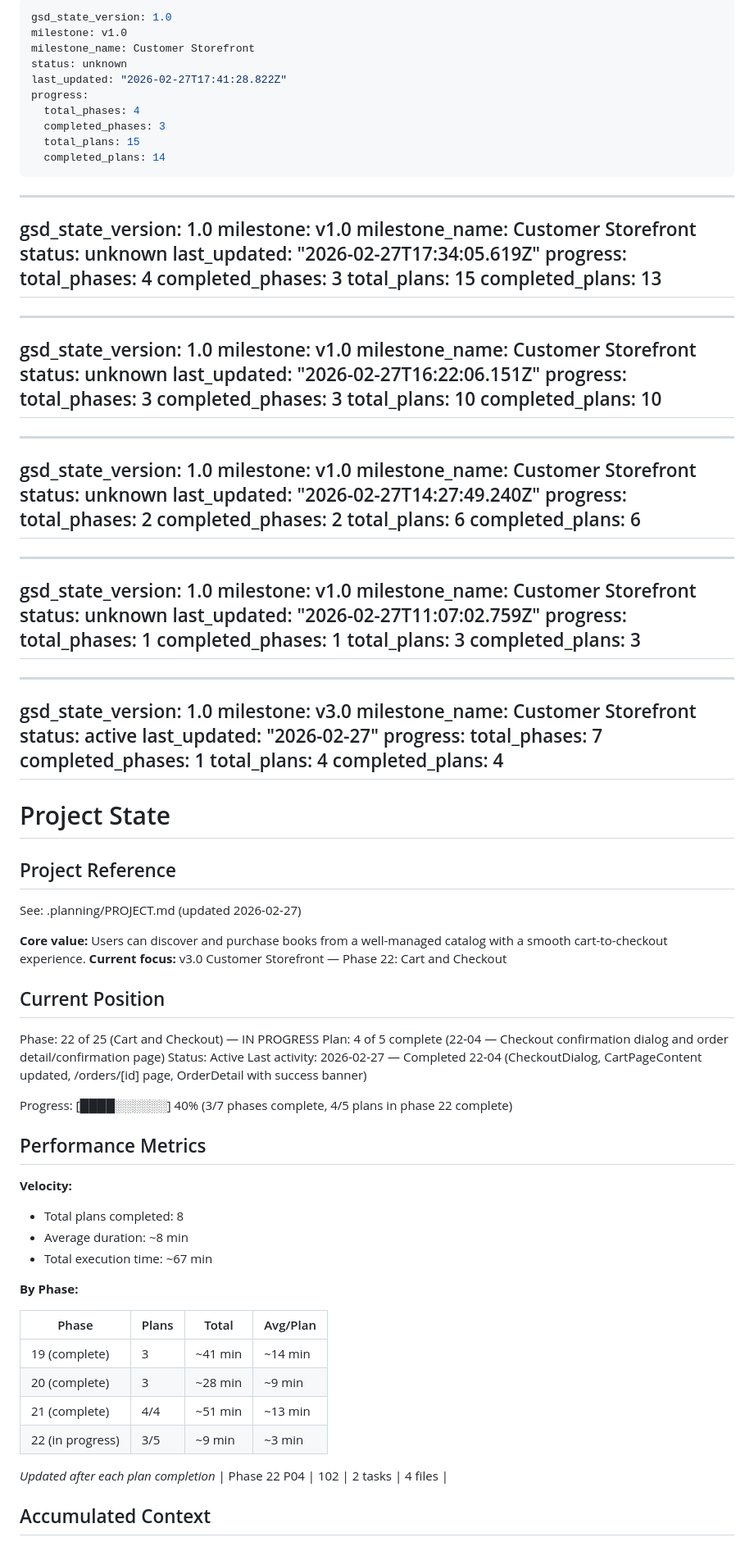
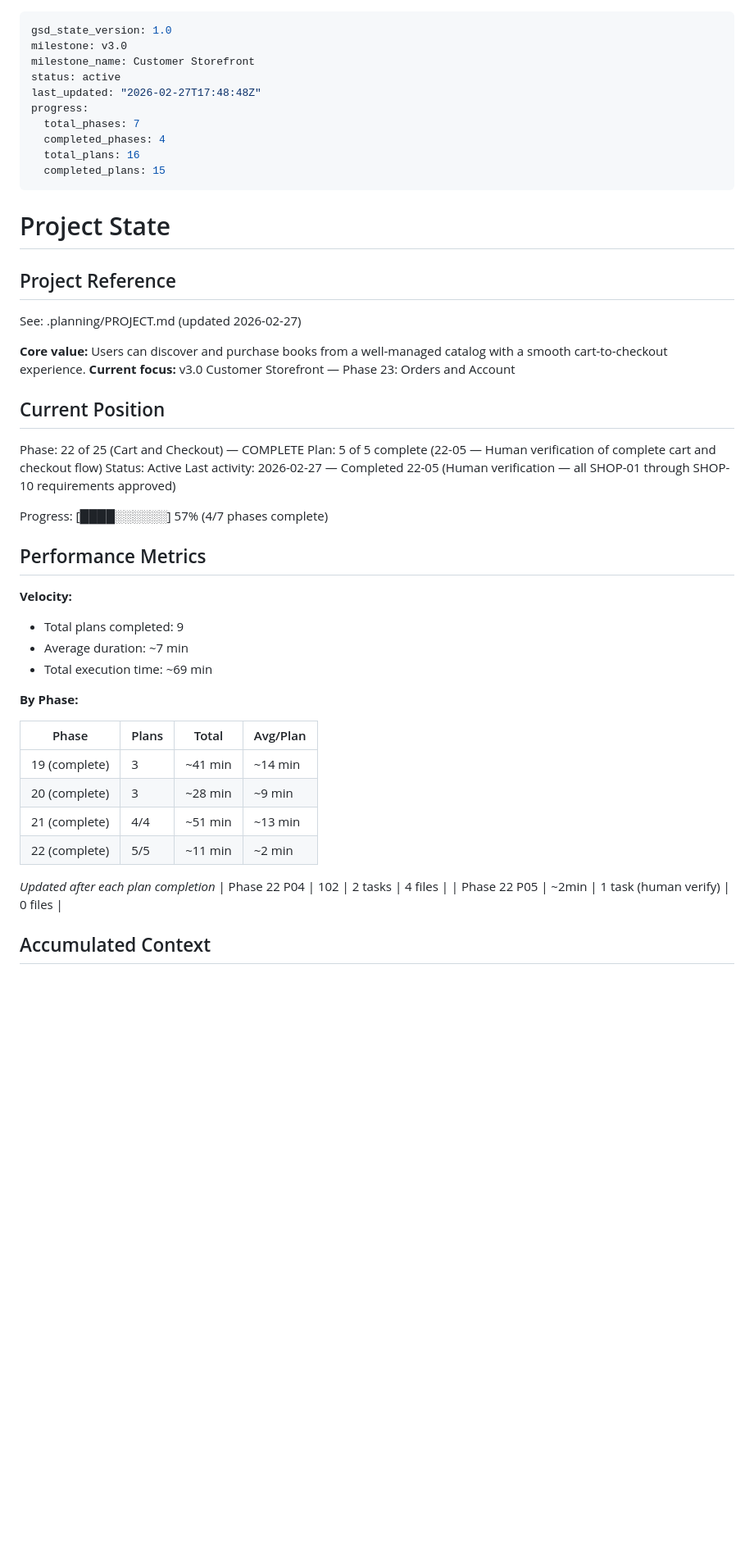
Before and after one commit to Sushasan11/bookstore, a Markdown page: .planning/STATE.md, the part around one of its changes. Shown at 82% size. GitHub-like rendering; blank space fills up the shorter version.

Commit message:
docs(22-05): complete cart and checkout human verification — all SHOP-01 through SHOP-10 approved
- Human verified complete add-to-cart, cart badge, cart page, checkout dialog, and order confirmation
- Phase 22 marked complete (5/5 plans)
- STATE.md updated — position advanced to Phase 23 ready
- ROADMAP.md updated — Phase 22 Complete 5/5

```diff
--- a/.planning/STATE.md
+++ b/.planning/STATE.md
@@ -1,79 +1,14 @@
----
-gsd_state_version: 1.0
-milestone: v1.0
-milestone_name: Customer Storefront
-status: unknown
-last_updated: "2026-02-27T17:41:28.822Z"
-progress:
-  total_phases: 4
-  completed_phases: 3
-  total_plans: 15
-  completed_plans: 14
----
-
----
-gsd_state_version: 1.0
-milestone: v1.0
-milestone_name: Customer Storefront
-status: unknown
-last_updated: "2026-02-27T17:34:05.619Z"
-progress:
-  total_phases: 4
-  completed_phases: 3
-  total_plans: 15
-  completed_plans: 13
----
-
----
-gsd_state_version: 1.0
-milestone: v1.0
-milestone_name: Customer Storefront
-status: unknown
-last_updated: "2026-02-27T16:22:06.151Z"
-progress:
-  total_phases: 3
-  completed_phases: 3
-  total_plans: 10
-  completed_plans: 10
----
-
----
-gsd_state_version: 1.0
-milestone: v1.0
-milestone_name: Customer Storefront
-status: unknown
-last_updated: "2026-02-27T14:27:49.240Z"
-progress:
-  total_phases: 2
-  completed_phases: 2
-  total_plans: 6
-  completed_plans: 6
----
-
----
-gsd_state_version: 1.0
-milestone: v1.0
-milestone_name: Customer Storefront
-status: unknown
-last_updated: "2026-02-27T11:07:02.759Z"
-progress:
-  total_phases: 1
-  completed_phases: 1
-  total_plans: 3
-  completed_plans: 3
----
-
 ---
 gsd_state_version: 1.0
 milestone: v3.0
 milestone_name: Customer Storefront
 status: active
-last_updated: "2026-02-27"
+last_updated: "2026-02-27T17:48:48Z"
 progress:
   total_phases: 7
-  completed_phases: 1
-  total_plans: 4
-  completed_plans: 4
+  completed_phases: 4
+  total_plans: 16
+  completed_plans: 15
 ---
 
 # Project State
@@ -83,23 +18,23 @@ progress:
 See: .planning/PROJECT.md (updated 2026-02-27)
 
 **Core value:** Users can discover and purchase books from a well-managed catalog with a smooth cart-to-checkout experience.
-**Current focus:** v3.0 Customer Storefront — Phase 22: Cart and Checkout
+**Current focus:** v3.0 Customer Storefront — Phase 23: Orders and Account
 
 ## Current Position
 
-Phase: 22 of 25 (Cart and Checkout) — IN PROGRESS
-Plan: 4 of 5 complete (22-04 — Checkout confirmation dialog and order detail/confirmation page)
+Phase: 22 of 25 (Cart and Checkout) — COMPLETE
+Plan: 5 of 5 complete (22-05 — Human verification of complete cart and checkout flow)
 Status: Active
-Last activity: 2026-02-27 — Completed 22-04 (CheckoutDialog, CartPageContent updated, /orders/[id] page, OrderDetail with success banner)
+Last activity: 2026-02-27 — Completed 22-05 (Human verification — all SHOP-01 through SHOP-10 requirements approved)
 
-Progress: [████░░░░░░] 40% (3/7 phases complete, 4/5 plans in phase 22 complete)
+Progress: [████░░░░░░] 57% (4/7 phases complete)
 
 ## Performance Metrics
 
 **Velocity:**
-- Total plans completed: 8
-- Average duration: ~8 min
-- Total execution time: ~67 min
+- Total plans completed: 9
+- Average duration: ~7 min
+- Total execution time: ~69 min
 
 **By Phase:**
 
@@ -108,10 +43,11 @@ Progress: [████░░░░░░] 40% (3/7 phases complete, 4/5 plans i
 | 19 (complete) | 3 | ~41 min | ~14 min |
 | 20 (complete) | 3 | ~28 min | ~9 min |
 | 21 (complete) | 4/4 | ~51 min | ~13 min |
-| 22 (in progress) | 3/5 | ~9 min | ~3 min |
+| 22 (complete) | 5/5 | ~11 min | ~2 min |
 
 *Updated after each plan completion*
 | Phase 22 P04 | 102 | 2 tasks | 4 files |
+| Phase 22 P05 | ~2min | 1 task (human verify) | 0 files |
 
 ## Accumulated Context
 
```
Also changed, not shown: other parts of .planning/STATE.md (+2 -1 lines), .planning/ROADMAP.md (+2 -2 lines), 1 other file.
